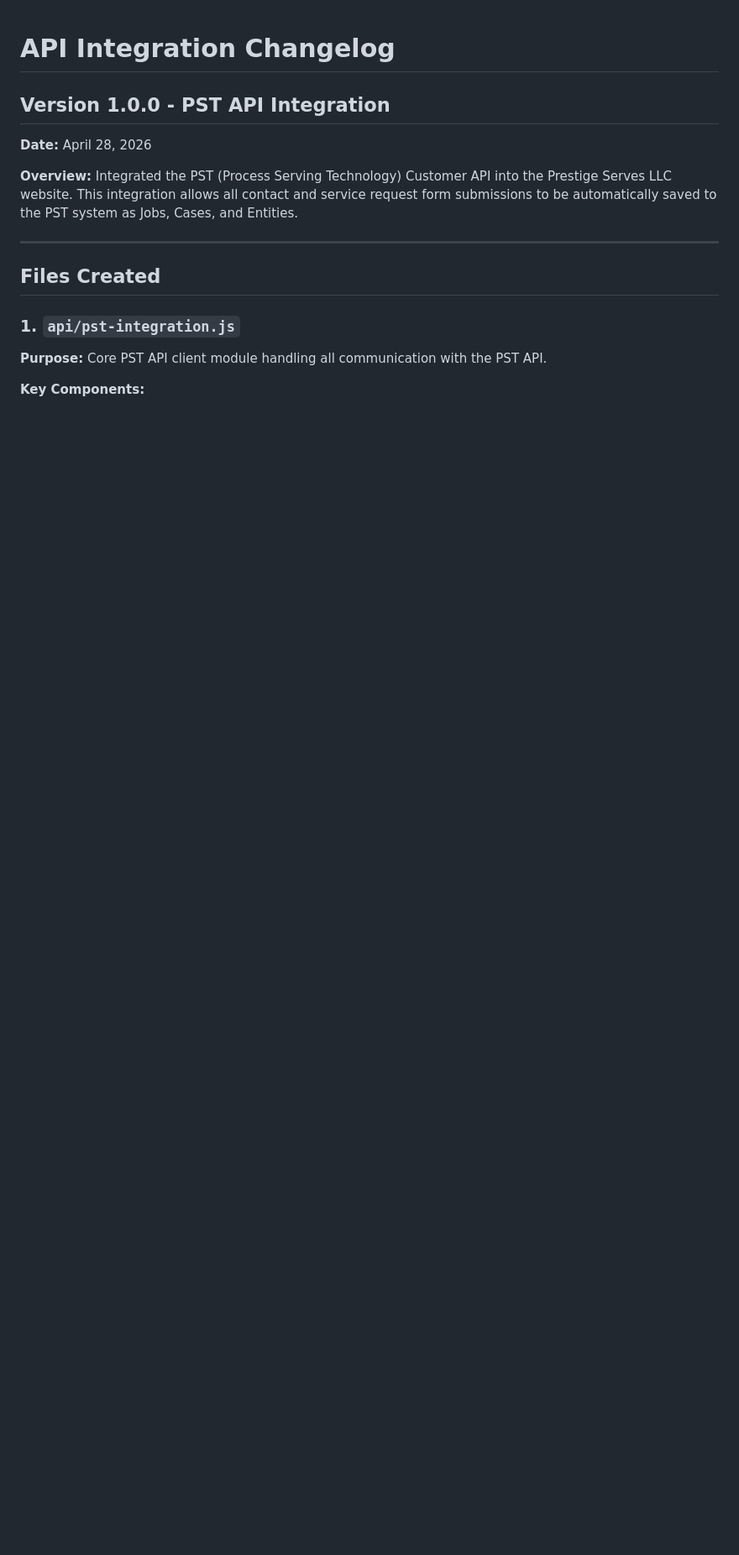
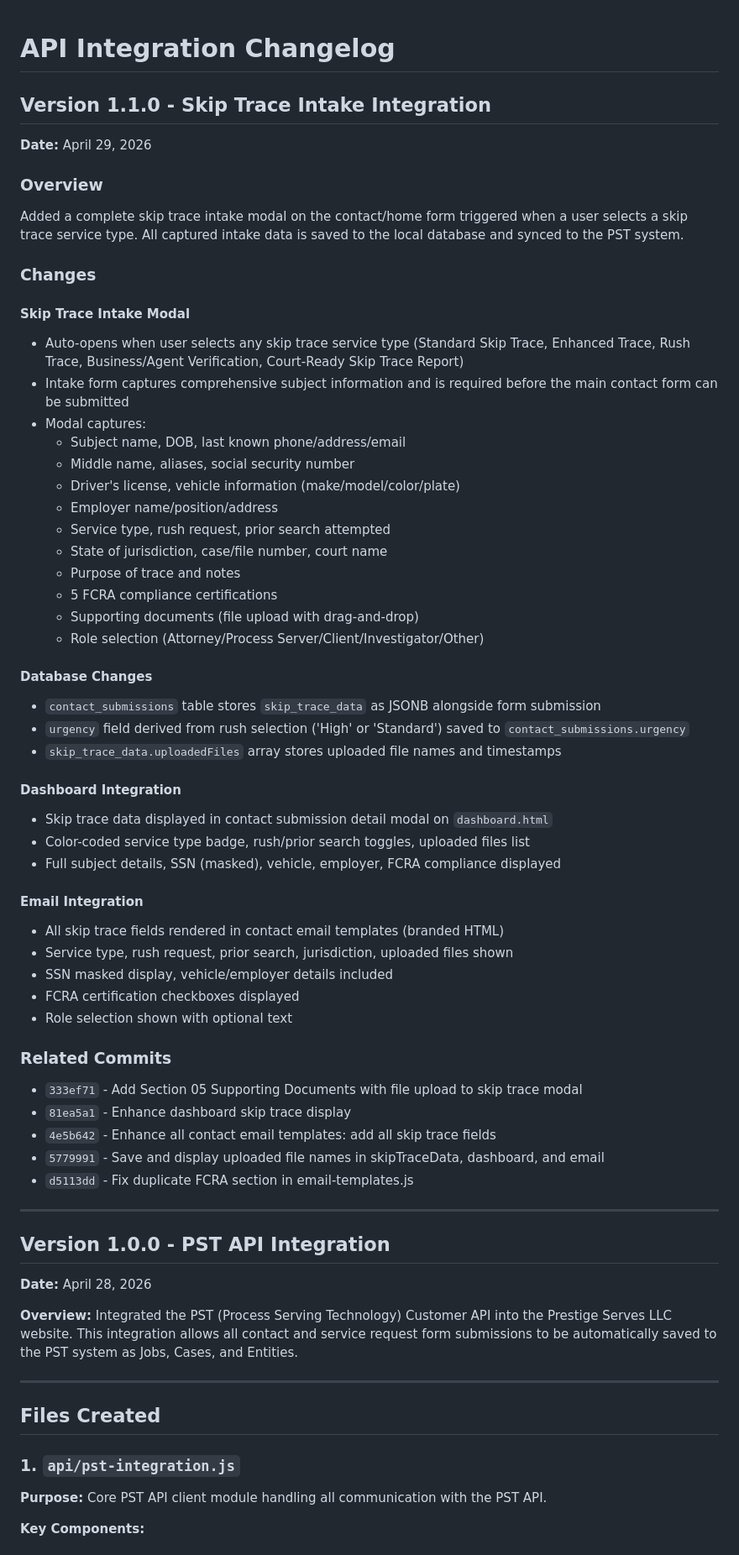
Before and after one commit to arwebcrafts/prestige-serves, a Markdown page: changelog-api.md, the part around the change. Shown at 84% size. GitHub-like rendering; blank space fills up the shorter version.

Commit message:
Update changelogs for v1.1.4: skip trace intake modal, dashboard display, and email template enhancements
Co-authored-by: factory-droid[bot] <138933559+factory-droid[bot]@users.noreply.github.com>

```diff
--- a/changelog-api.md
+++ b/changelog-api.md
@@ -1,4 +1,54 @@
 # API Integration Changelog
+
+## Version 1.1.0 - Skip Trace Intake Integration
+
+**Date:** April 29, 2026
+
+### Overview
+Added a complete skip trace intake modal on the contact/home form triggered when a user selects a skip trace service type. All captured intake data is saved to the local database and synced to the PST system.
+
+### Changes
+
+#### Skip Trace Intake Modal
+- Auto-opens when user selects any skip trace service type (Standard Skip Trace, Enhanced Trace, Rush Trace, Business/Agent Verification, Court-Ready Skip Trace Report)
+- Intake form captures comprehensive subject information and is required before the main contact form can be submitted
+- Modal captures:
+  - Subject name, DOB, last known phone/address/email
+  - Middle name, aliases, social security number
+  - Driver's license, vehicle information (make/model/color/plate)
+  - Employer name/position/address
+  - Service type, rush request, prior search attempted
+  - State of jurisdiction, case/file number, court name
+  - Purpose of trace and notes
+  - 5 FCRA compliance certifications
+  - Supporting documents (file upload with drag-and-drop)
+  - Role selection (Attorney/Process Server/Client/Investigator/Other)
+
+#### Database Changes
+- `contact_submissions` table stores `skip_trace_data` as JSONB alongside form submission
+- `urgency` field derived from rush selection ('High' or 'Standard') saved to `contact_submissions.urgency`
+- `skip_trace_data.uploadedFiles` array stores uploaded file names and timestamps
+
+#### Dashboard Integration
+- Skip trace data displayed in contact submission detail modal on `dashboard.html`
+- Color-coded service type badge, rush/prior search toggles, uploaded files list
+- Full subject details, SSN (masked), vehicle, employer, FCRA compliance displayed
+
+#### Email Integration
+- All skip trace fields rendered in contact email templates (branded HTML)
+- Service type, rush request, prior search, jurisdiction, uploaded files shown
+- SSN masked display, vehicle/employer details included
+- FCRA certification checkboxes displayed
+- Role selection shown with optional text
+
+### Related Commits
+- `333ef71` - Add Section 05 Supporting Documents with file upload to skip trace modal
+- `81ea5a1` - Enhance dashboard skip trace display
+- `4e5b642` - Enhance all contact email templates: add all skip trace fields
+- `5779991` - Save and display uploaded file names in skipTraceData, dashboard, and email
+- `d5113dd` - Fix duplicate FCRA section in email-templates.js
+
+---
 
 ## Version 1.0.0 - PST API Integration
 
```
Also changed, not shown: changelog.md (+28 -0 lines).
